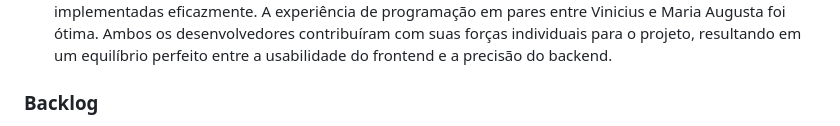
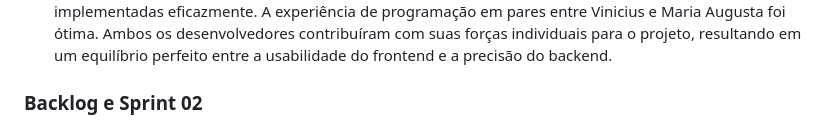
Before and after one commit to arthursuzuki/ECOnnect, a Markdown page: README.md, the part around the change printed below. Rendered like a GitHub page.

```diff
--- a/README.md
+++ b/README.md
@@ -56,5 +56,5 @@ Na dupla Laura e Eduardo, foi utilizada a programação em par para facilitar o
 Ambos aproveitaram as funcionalidades do GitHub, principalmente o uso de repositórios , para manter o fluxo de trabalho organizado. As reuniões frequentes de revisão de código entre a dupla foi importante para que os erros fossem rapidamente identificados e superados, e que as soluções fossem implementadas eficazmente.
 A experiência de programação em pares entre Vinicius e Maria Augusta foi ótima. Ambos os desenvolvedores contribuíram com suas forças individuais para o projeto, resultando em um equilíbrio perfeito entre a usabilidade do frontend e a precisão do backend.
 
-### Backlog
+### Backlog e Sprint 02
 ![image](https://github.com/arthursuzuki/ECOnnect/assets/129343931/945c45b5-aac7-4096-8efc-9fffb8606a53)
```
Also changed, not shown: other parts of README.md (+2 -0 lines).
